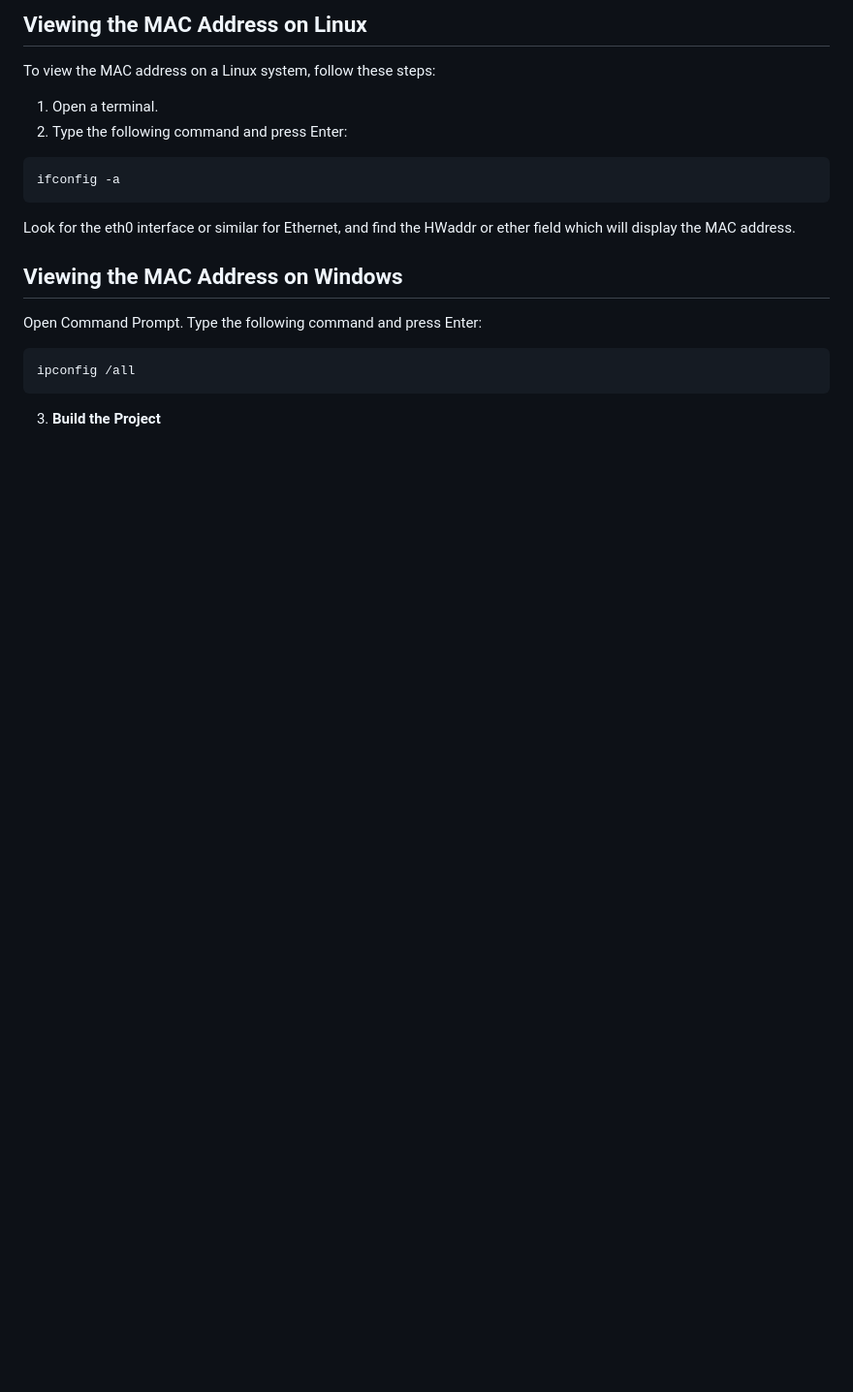
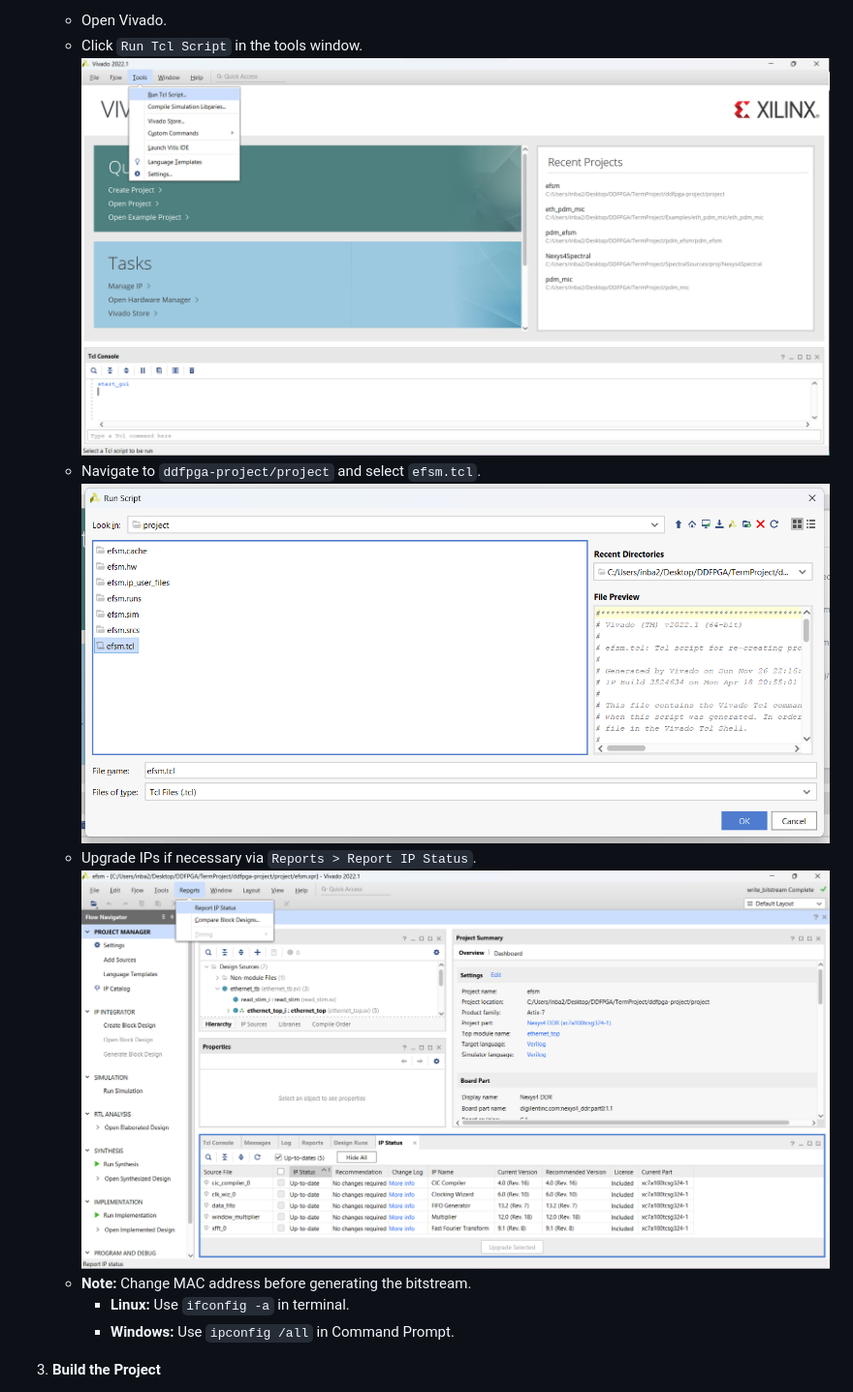
Before and after one commit to the-pinbo/PDM-to-Ethernet-Packet-Generator, a Markdown page: README.md, the part around one of its changes. Shown at 97% size. GitHub-like rendering; blank space fills up the shorter version.

````diff
--- a/README.md
+++ b/README.md
@@ -77,24 +40,10 @@ The Nexys4DDR gets PDM data from the built-in microphone, then digitally filters
-## Viewing the MAC Address on Linux
-
-To view the MAC address on a Linux system, follow these steps:
-
-1.  Open a terminal.
-2.  Type the following command and press Enter:
-
-```bash
-ifconfig -a
-```
-
-Look for the eth0 interface or similar for Ethernet, and find the HWaddr or ether field which will display the MAC address.
-
-## Viewing the MAC Address on Windows
-
-Open Command Prompt.
-Type the following command and press Enter:
-
-```cmd
-ipconfig /all
-```
+   - Open Vivado.
+   - Click `Run Tcl Script` in the tools window. ![Run Tcl Script](./Img/run-tcl-script-1.png)
+   - Navigate to `ddfpga-project/project` and select `efsm.tcl`. ![Run Tcl Script](./Img/run-tcl-script-2.png)
+   - Upgrade IPs if necessary via `Reports > Report IP Status`. ![Report IP Status](./Img/Report-IP-Status.png)
+   - **Note:** Change MAC address before generating the bitstream.
+     - **Linux:** Use `ifconfig -a` in terminal.
+     - **Windows:** Use `ipconfig /all` in Command Prompt.
 
 3. **Build the Project**
 
````
Also changed, not shown: other parts of README.md (+46 -88 lines), readme-draft.md (added, +78 -0 lines), Implementation.md (added).
